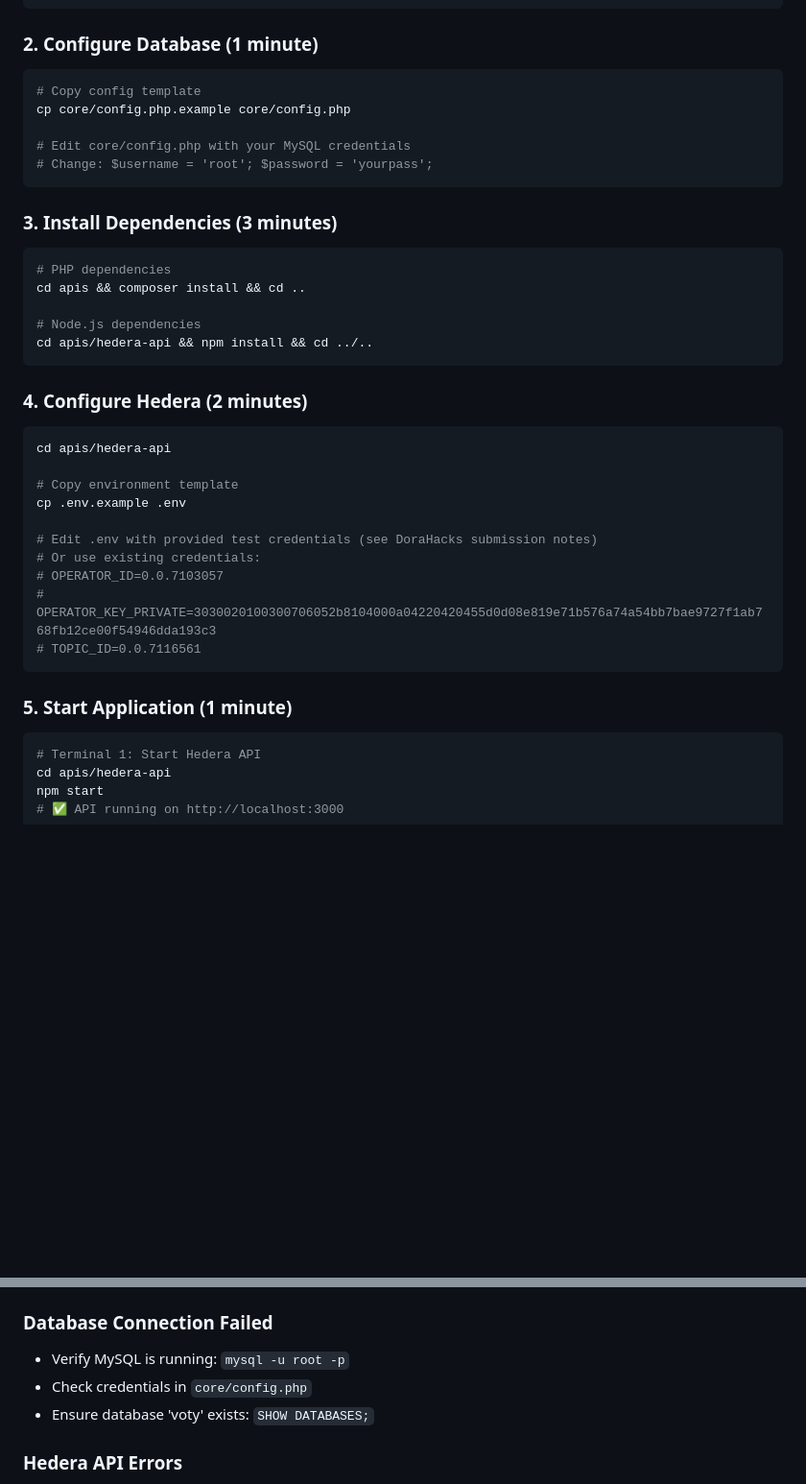
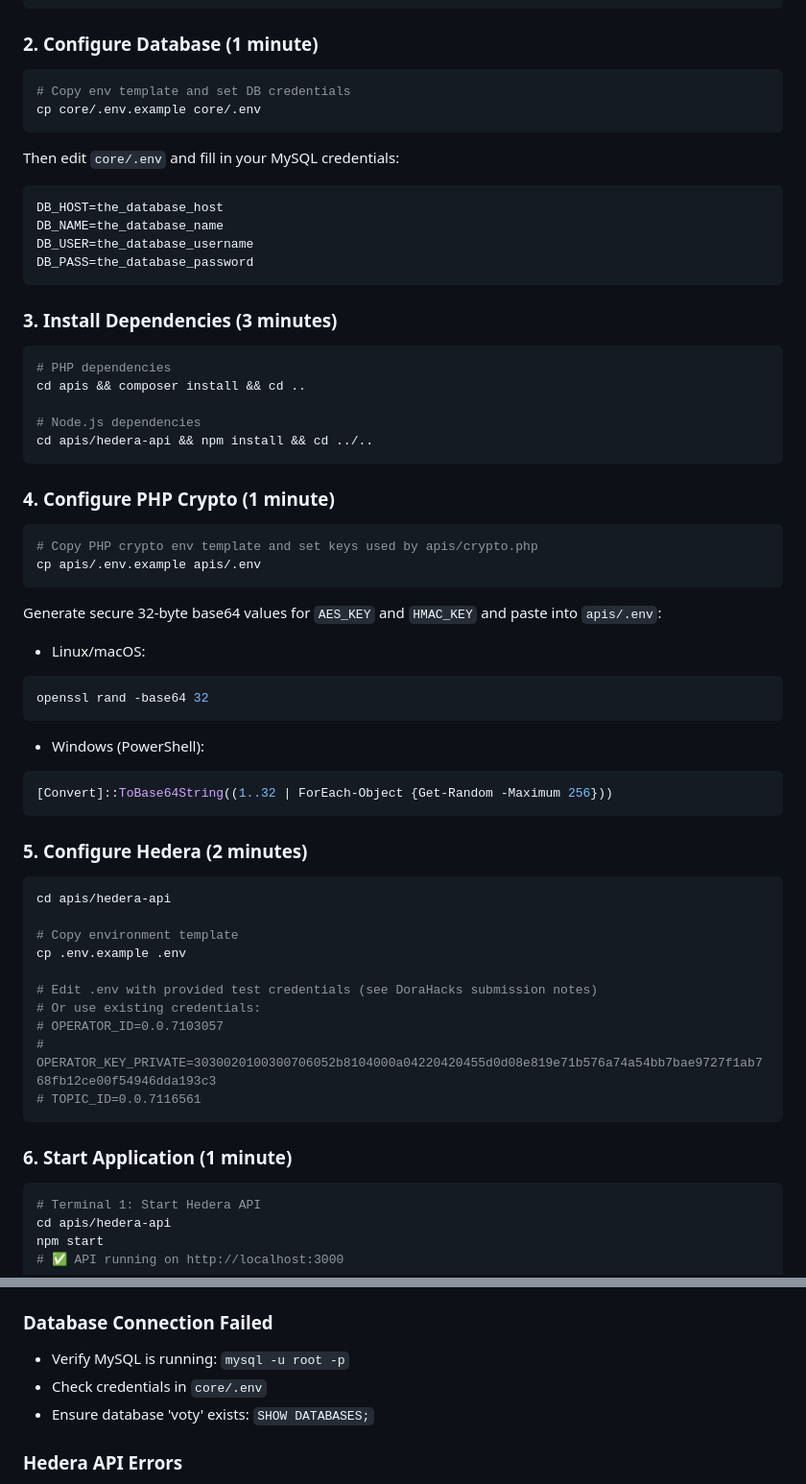
Before and after one commit to kabermedhasni/voty, a Markdown page: SETUP_GUIDE.md, 2 parts joined by grey strips. Shown at 96% size. Rendered like a GitHub page; blank space fills up the shorter version.

````diff
--- a/SETUP_GUIDE.md
+++ b/SETUP_GUIDE.md
@@ -24,11 +24,17 @@ mysql -u root -p voty < voty.sql
 ### 2. Configure Database (1 minute)
 
 ```bash
-# Copy config template
-cp core/config.php.example core/config.php
+# Copy env template and set DB credentials
+cp core/.env.example core/.env
+```
 
-# Edit core/config.php with your MySQL credentials
-# Change: $username = 'root'; $password = 'yourpass';
+Then edit `core/.env` and fill in your MySQL credentials:
+
+```env
+DB_HOST=the_database_host
+DB_NAME=the_database_name
+DB_USER=the_database_username
+DB_PASS=the_database_password
 ```
 
 ### 3. Install Dependencies (3 minutes)
@@ -41,7 +47,25 @@ cd apis && composer install && cd ..
 cd apis/hedera-api && npm install && cd ../..
 ```
 
-### 4. Configure Hedera (2 minutes)
+### 4. Configure PHP Crypto (1 minute)
+
+```bash
+# Copy PHP crypto env template and set keys used by apis/crypto.php
+cp apis/.env.example apis/.env
+```
+
+Generate secure 32-byte base64 values for `AES_KEY` and `HMAC_KEY` and paste into `apis/.env`:
+
+- Linux/macOS:
+```bash
+openssl rand -base64 32
+```
+- Windows (PowerShell):
+```powershell
+[Convert]::ToBase64String((1..32 | ForEach-Object {Get-Random -Maximum 256}))
+```
+
+### 5. Configure Hedera (2 minutes)
 
 ```bash
 cd apis/hedera-api
@@ -56,7 +80,7 @@ cp .env.example .env
 # TOPIC_ID=0.0.7116561
 ```
 
-### 5. Start Application (1 minute)
+### 6. Start Application (1 minute)
 
 ```bash
 # Terminal 1: Start Hedera API
@@ -92,7 +116,7 @@ php -S localhost:8001 # Change from 8000
 
 ### Database Connection Failed
 - Verify MySQL is running: `mysql -u root -p`
-- Check credentials in `core/config.php`
+- Check credentials in `core/.env`
 - Ensure database 'voty' exists: `SHOW DATABASES;`
 
 ### Hedera API Errors
````
Also changed, not shown: README.md (+32 -12 lines).
